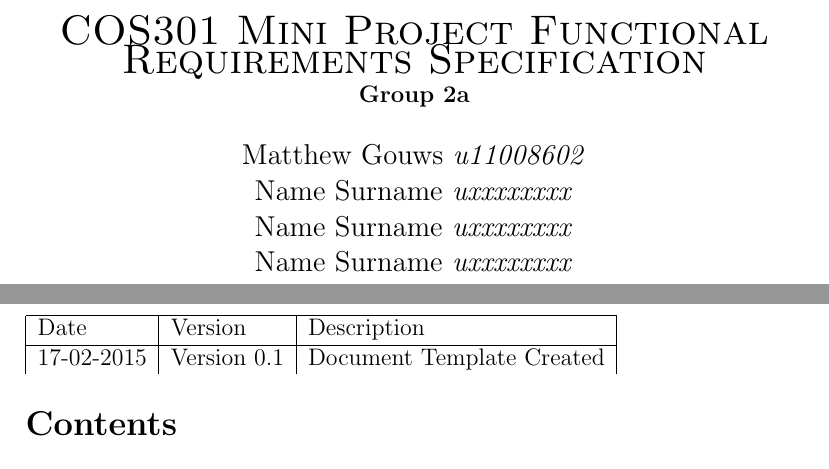
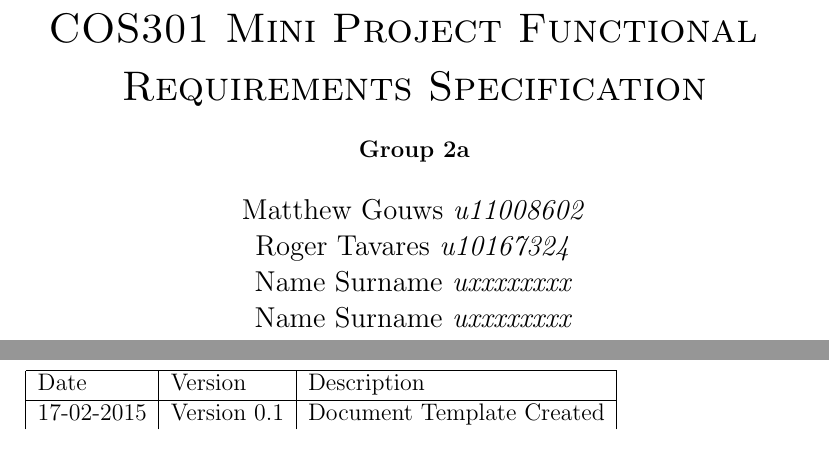
Before and after one commit to MatthewGouws/COS301_2a, a LaTeX document (TeX_Layout/Functional.tex, which reads TeX_Layout/titlepage.tex): two parts of pages 1 and 2 of 5 before the commit and two parts of pages 1 and 2 of 6 after it, joined at a grey line, cut so that both start at the same text. Compiled offline with pdfLaTeX.

Commit message:
Added UP Logo to Title Page
Formatted Title page and added name and student number

```diff
--- a/TeX_Layout/titlepage.tex
+++ b/TeX_Layout/titlepage.tex
@@ -4,11 +9,11 @@
 % Title
-\textsc{\LARGE COS301 Mini Project Functional Requirements Specification}
+\textsc{\LARGE COS301 Mini Project Functional \newline\newline Requirements Specification}
 
 %\begin{minipage}{0.4\textwidth}
-\textbf{Group 2a} \\
+\textbf{\newline Group 2a} \\
 \begin{flushright} \large
 Matthew Gouws \emph{u11008602} \newline
-Name Surname \emph{uxxxxxxxx} \newline
+Roger Tavares \emph{u10167324} \newline
 Name Surname \emph{uxxxxxxxx} \newline
 Name Surname \emph{uxxxxxxxx} \newline
 Name Surname \emph{uxxxxxxxx} \newline
```
Also changed, not shown: TeX_Layout/Functional.tex (+1 -0 lines), TeX_Layout/Functional.pdf, TeX_Layout/UP_Logo.PNG (added), TeX_Layout/titlepage.tex (7 more changed lines), 3 other files.
